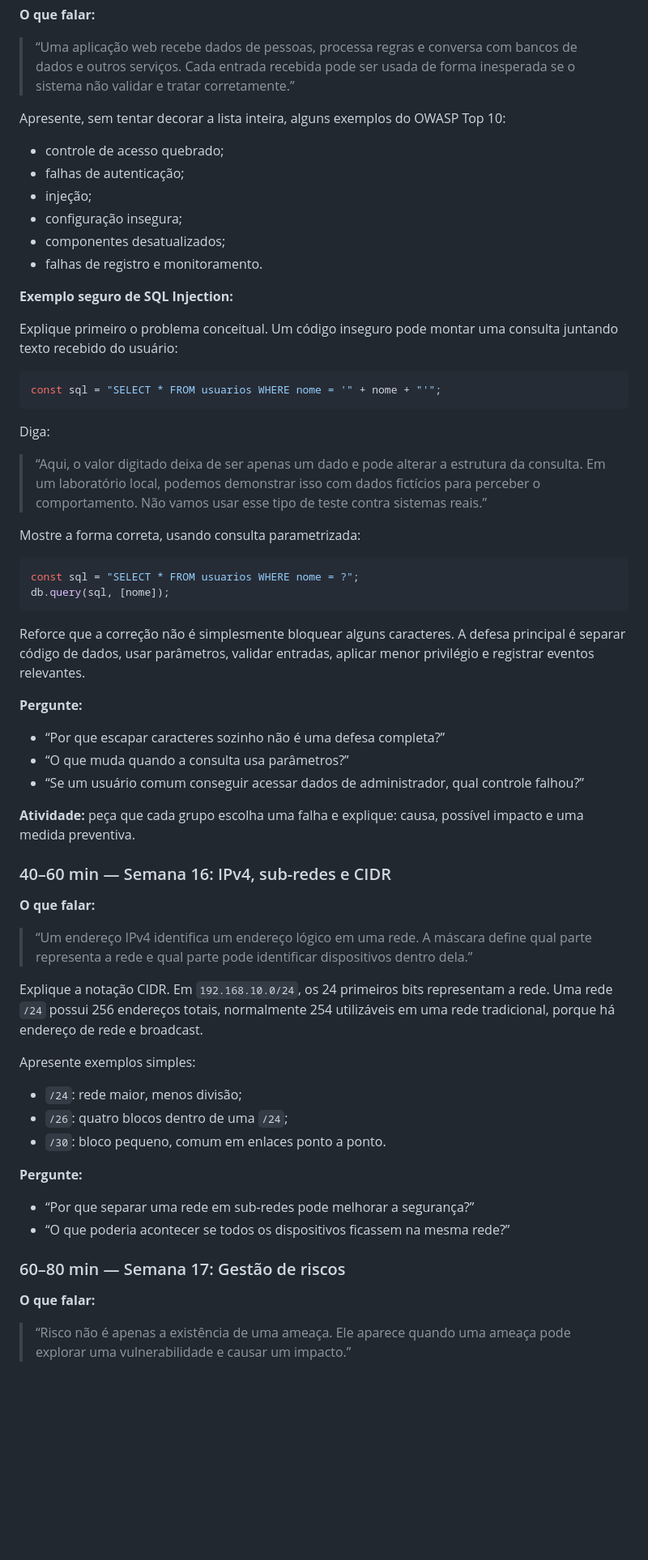
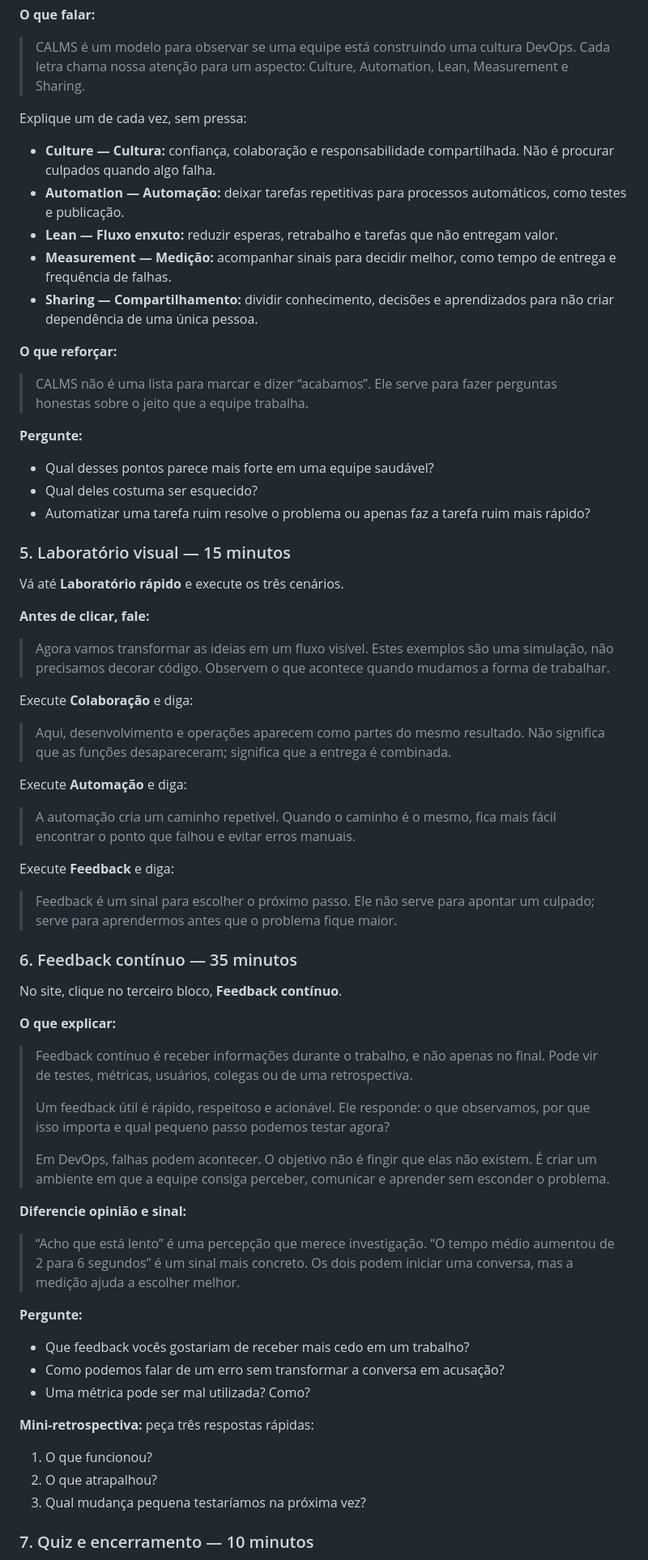
Before and after one commit to leone5800/java_do_zero, a Markdown page: README.md, the part around one of its changes. Shown at 81% size. GitHub-like rendering; blank space fills up the shorter version.

````diff
--- a/README.md
+++ b/README.md
@@ -40,68 +65,73 @@ Explique que não existe segurança absoluta. O objetivo é reduzir probabilidad
 
 **O que falar:**
 
-> “Uma aplicação web recebe dados de pessoas, processa regras e conversa com bancos de dados e outros serviços. Cada entrada recebida pode ser usada de forma inesperada se o sistema não validar e tratar corretamente.”
+> CALMS é um modelo para observar se uma equipe está construindo uma cultura DevOps. Cada letra chama nossa atenção para um aspecto: Culture, Automation, Lean, Measurement e Sharing.
 
-Apresente, sem tentar decorar a lista inteira, alguns exemplos do OWASP Top 10:
+Explique um de cada vez, sem pressa:
 
-- controle de acesso quebrado;
-- falhas de autenticação;
-- injeção;
-- configuração insegura;
-- componentes desatualizados;
-- falhas de registro e monitoramento.
+- **Culture — Cultura:** confiança, colaboração e responsabilidade compartilhada. Não é procurar culpados quando algo falha.
+- **Automation — Automação:** deixar tarefas repetitivas para processos automáticos, como testes e publicação.
+- **Lean — Fluxo enxuto:** reduzir esperas, retrabalho e tarefas que não entregam valor.
+- **Measurement — Medição:** acompanhar sinais para decidir melhor, como tempo de entrega e frequência de falhas.
+- **Sharing — Compartilhamento:** dividir conhecimento, decisões e aprendizados para não criar dependência de uma única pessoa.
 
-**Exemplo seguro de SQL Injection:**
+**O que reforçar:**
 
-Explique primeiro o problema conceitual. Um código inseguro pode montar uma consulta juntando texto recebido do usuário:
-
-```js
-const sql = "SELECT * FROM usuarios WHERE nome = '" + nome + "'";
-```
-
-Diga:
-
-> “Aqui, o valor digitado deixa de ser apenas um dado e pode alterar a estrutura da consulta. Em um laboratório local, podemos demonstrar isso com dados fictícios para perceber o comportamento. Não vamos usar esse tipo de teste contra sistemas reais.”
-
-Mostre a forma correta, usando consulta parametrizada:
-
-```js
-const sql = "SELECT * FROM usuarios WHERE nome = ?";
-db.query(sql, [nome]);
-```
-
-Reforce que a correção não é simplesmente bloquear alguns caracteres. A defesa principal é separar código de dados, usar parâmetros, validar entradas, aplicar menor privilégio e registrar eventos relevantes.
+> CALMS não é uma lista para marcar e dizer “acabamos”. Ele serve para fazer perguntas honestas sobre o jeito que a equipe trabalha.
 
 **Pergunte:**
 
-- “Por que escapar caracteres sozinho não é uma defesa completa?”
-- “O que muda quando a consulta usa parâmetros?”
-- “Se um usuário comum conseguir acessar dados de administrador, qual controle falhou?”
+- Qual desses pontos parece mais forte em uma equipe saudável?
+- Qual deles costuma ser esquecido?
+- Automatizar uma tarefa ruim resolve o problema ou apenas faz a tarefa ruim mais rápido?
 
-**Atividade:** peça que cada grupo escolha uma falha e explique: causa, possível impacto e uma medida preventiva.
+### 5. Laboratório visual — 15 minutos
 
-### 40–60 min — Semana 16: IPv4, sub-redes e CIDR
+Vá até **Laboratório rápido** e execute os três cenários.
 
-**O que falar:**
+**Antes de clicar, fale:**
 
-> “Um endereço IPv4 identifica um endereço lógico em uma rede. A máscara define qual parte representa a rede e qual parte pode identificar dispositivos dentro dela.”
+> Agora vamos transformar as ideias em um fluxo visível. Estes exemplos são uma simulação, não precisamos decorar código. Observem o que acontece quando mudamos a forma de trabalhar.
 
-Explique a notação CIDR. Em `192.168.10.0/24`, os 24 primeiros bits representam a rede. Uma rede `/24` possui 256 endereços totais, normalmente 254 utilizáveis em uma rede tradicional, porque há endereço de rede e broadcast.
+Execute **Colaboração** e diga:
 
-Apresente exemplos simples:
+> Aqui, desenvolvimento e operações aparecem como partes do mesmo resultado. Não significa que as funções desapareceram; significa que a entrega é combinada.
 
-- `/24`: rede maior, menos divisão;
-- `/26`: quatro blocos dentro de uma `/24`;
-- `/30`: bloco pequeno, comum em enlaces ponto a ponto.
+Execute **Automação** e diga:
+
+> A automação cria um caminho repetível. Quando o caminho é o mesmo, fica mais fácil encontrar o ponto que falhou e evitar erros manuais.
+
+Execute **Feedback** e diga:
+
+> Feedback é um sinal para escolher o próximo passo. Ele não serve para apontar um culpado; serve para aprendermos antes que o problema fique maior.
+
+### 6. Feedback contínuo — 35 minutos
+
+No site, clique no terceiro bloco, **Feedback contínuo**.
+
+**O que explicar:**
+
+> Feedback contínuo é receber informações durante o trabalho, e não apenas no final. Pode vir de testes, métricas, usuários, colegas ou de uma retrospectiva.
+>
+> Um feedback útil é rápido, respeitoso e acionável. Ele responde: o que observamos, por que isso importa e qual pequeno passo podemos testar agora?
+>
+> Em DevOps, falhas podem acontecer. O objetivo não é fingir que elas não existem. É criar um ambiente em que a equipe consiga perceber, comunicar e aprender sem esconder o problema.
+
+**Diferencie opinião e sinal:**
+
+> “Acho que está lento” é uma percepção que merece investigação. “O tempo médio aumentou de 2 para 6 segundos” é um sinal mais concreto. Os dois podem iniciar uma conversa, mas a medição ajuda a escolher melhor.
 
 **Pergunte:**
 
-- “Por que separar uma rede em sub-redes pode melhorar a segurança?”
-- “O que poderia acontecer se todos os dispositivos ficassem na mesma rede?”
+- Que feedback vocês gostariam de receber mais cedo em um trabalho?
+- Como podemos falar de um erro sem transformar a conversa em acusação?
+- Uma métrica pode ser mal utilizada? Como?
 
-### 60–80 min — Semana 17: Gestão de riscos
+**Mini-retrospectiva:** peça três respostas rápidas:
 
-**O que falar:**
+1. O que funcionou?
+2. O que atrapalhou?
+3. Qual mudança pequena testaríamos na próxima vez?
 
-> “Risco não é apenas a existência de uma ameaça. Ele aparece quando uma ameaça pode explorar uma vulnerabilidade e causar um impacto.”
+### 7. Quiz e encerramento — 10 minutos
 
````
Also changed, not shown: other parts of README.md (+73 -135 lines).
